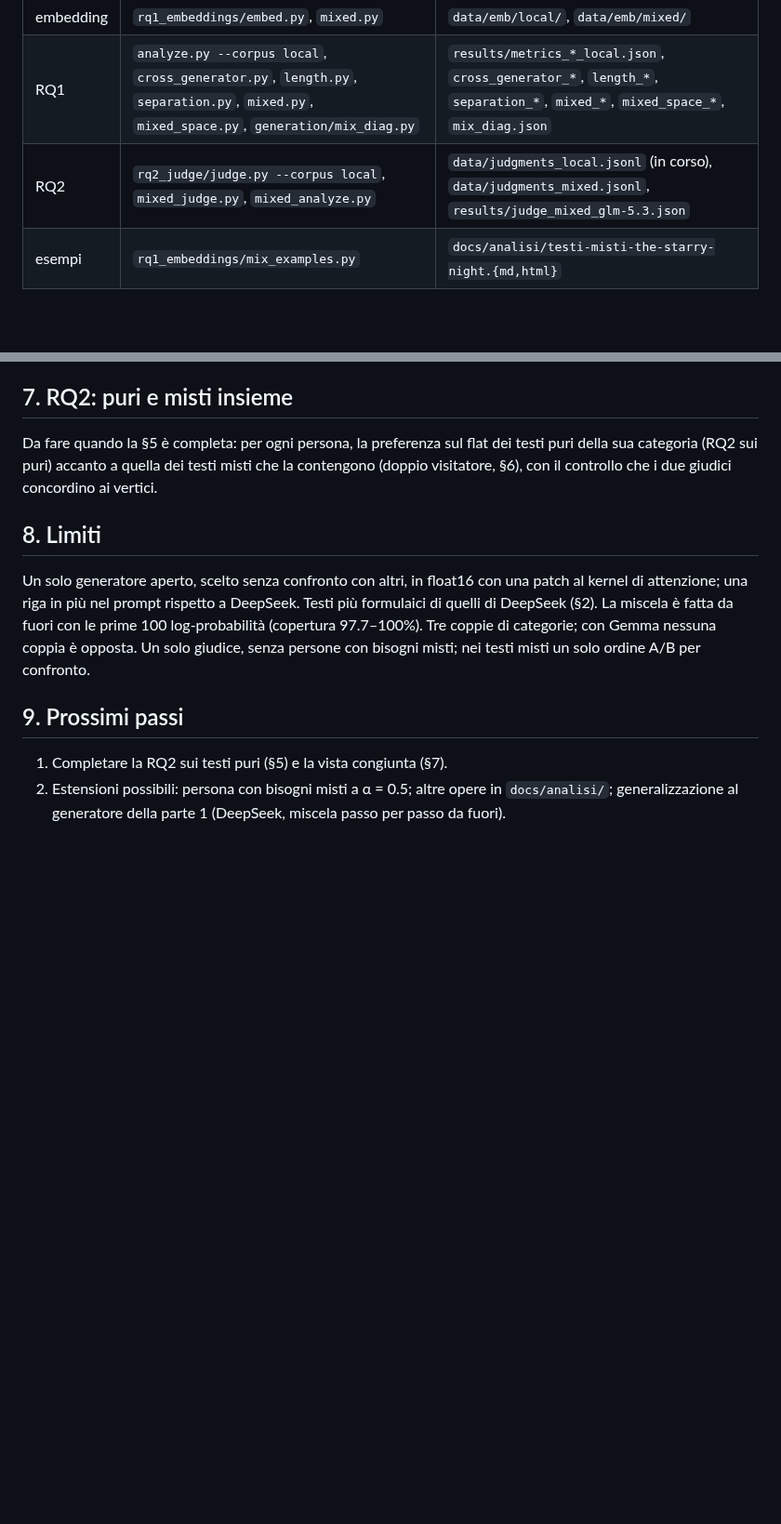
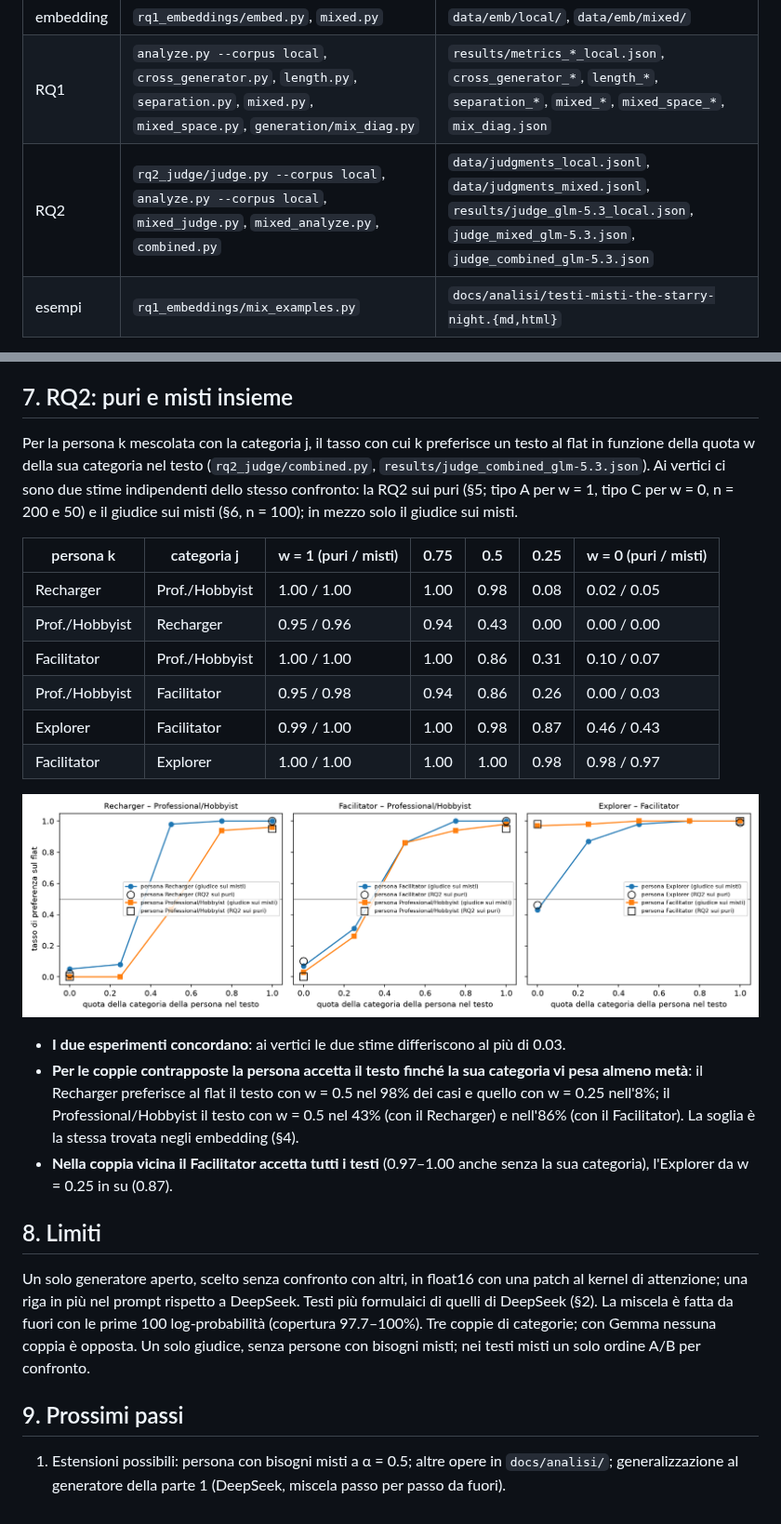
Before and after one commit to massidale/museumbot, a Markdown page: docs/report-gemma.md, 2 parts joined by grey strips. Shown at 93% size. Rendered like a GitHub page; pictures changed too: figures/judge_combined_glm-5.3.png (added); blank space fills up the shorter version.

```diff
--- a/docs/report-gemma.md
+++ b/docs/report-gemma.md
@@ -19,7 +19,7 @@ con persona li riconosce e li preferisce (RQ2).
 | testi misti | `generation/mixing.py`, `generation/vllm_mix.py`, `kaggle/mix-*` | `data/local/mixed.jsonl`: 940 testi, tre coppie × α = 0.25, 0.5, 0.75 × 100 opere più 60 del pilota |
 | embedding | `rq1_embeddings/embed.py`, `mixed.py` | `data/emb/local/`, `data/emb/mixed/` |
 | RQ1 | `analyze.py --corpus local`, `cross_generator.py`, `length.py`, `separation.py`, `mixed.py`, `mixed_space.py`, `generation/mix_diag.py` | `results/metrics_*_local.json`, `cross_generator_*`, `length_*`, `separation_*`, `mixed_*`, `mixed_space_*`, `mix_diag.json` |
-| RQ2 | `rq2_judge/judge.py --corpus local`, `mixed_judge.py`, `mixed_analyze.py` | `data/judgments_local.jsonl` (in corso), `data/judgments_mixed.jsonl`, `results/judge_mixed_glm-5.3.json` |
+| RQ2 | `rq2_judge/judge.py --corpus local`, `analyze.py --corpus local`, `mixed_judge.py`, `mixed_analyze.py`, `combined.py` | `data/judgments_local.jsonl`, `data/judgments_mixed.jsonl`, `results/judge_glm-5.3_local.json`, `judge_mixed_glm-5.3.json`, `judge_combined_glm-5.3.json` |
 | esempi | `rq1_embeddings/mix_examples.py` | `docs/analisi/testi-misti-the-starry-night.{md,html}` |
 
 Generatore: Gemma 4 31B QAT a 4 bit (`google/gemma-4-31B-it-qat-w4a16-ct`), vLLM 0.31.0 su
@@ -284,9 +312,31 @@ del doppio visitatore è interno (0.25, a pari merito con 0.5) ma la curva è qu
 
 ## 7. RQ2: puri e misti insieme
 
-Da fare quando la §5 è completa: per ogni persona, la preferenza sul flat dei testi puri
-della sua categoria (RQ2 sui puri) accanto a quella dei testi misti che la contengono
-(doppio visitatore, §6), con il controllo che i due giudici concordino ai vertici.
+Per la persona k mescolata con la categoria j, il tasso con cui k preferisce un testo al
+flat in funzione della quota w della sua categoria nel testo (`rq2_judge/combined.py`,
+`results/judge_combined_glm-5.3.json`). Ai vertici ci sono due stime indipendenti dello stesso
+confronto: la RQ2 sui puri (§5; tipo A per w = 1, tipo C per w = 0, n = 200 e 50) e il
+giudice sui misti (§6, n = 100); in mezzo solo il giudice sui misti.
+
+| persona k | categoria j | w = 1 (puri / misti) | 0.75 | 0.5 | 0.25 | w = 0 (puri / misti) |
+|---|---|---|---|---|---|---|
+| Recharger | Prof./Hobbyist | 1.00 / 1.00 | 1.00 | 0.98 | 0.08 | 0.02 / 0.05 |
+| Prof./Hobbyist | Recharger | 0.95 / 0.96 | 0.94 | 0.43 | 0.00 | 0.00 / 0.00 |
+| Facilitator | Prof./Hobbyist | 1.00 / 1.00 | 1.00 | 0.86 | 0.31 | 0.10 / 0.07 |
+| Prof./Hobbyist | Facilitator | 0.95 / 0.98 | 0.94 | 0.86 | 0.26 | 0.00 / 0.03 |
+| Explorer | Facilitator | 0.99 / 1.00 | 1.00 | 0.98 | 0.87 | 0.46 / 0.43 |
+| Facilitator | Explorer | 1.00 / 1.00 | 1.00 | 1.00 | 0.98 | 0.98 / 0.97 |
+
+![Preferenza sul flat in funzione della quota della propria categoria nel testo](../figures/judge_combined_glm-5.3.png)
+
+- **I due esperimenti concordano**: ai vertici le due stime differiscono al più di 0.03.
+- **Per le coppie contrapposte la persona accetta il testo finché la sua categoria vi pesa
+  almeno metà**: il Recharger preferisce al flat il testo con w = 0.5 nel 98% dei casi e
+  quello con w = 0.25 nell'8%; il Professional/Hobbyist il testo con w = 0.5 nel 43%
+  (con il Recharger) e nell'86% (con il Facilitator). La soglia è la stessa trovata negli
+  embedding (§4).
+- **Nella coppia vicina il Facilitator accetta tutti i testi** (0.97–1.00 anche senza la
+  sua categoria), l'Explorer da w = 0.25 in su (0.87).
 
 ## 8. Limiti
 
@@ -298,7 +348,6 @@ giudice, senza persone con bisogni misti; nei testi misti un solo ordine A/B per
 
 ## 9. Prossimi passi
 
-1. Completare la RQ2 sui testi puri (§5) e la vista congiunta (§7).
-2. Estensioni possibili: persona con bisogni misti a α = 0.5; altre opere in
+1. Estensioni possibili: persona con bisogni misti a α = 0.5; altre opere in
    `docs/analisi/`; generalizzazione al generatore della parte 1 (DeepSeek, miscela passo
    per passo da fuori).
```
Also changed, not shown: other parts of docs/report-gemma.md (+32 -4 lines), figures/judge_glm-5.3_local.png (added), figures/judge_glm-5.3_local_matrix.png (added), 5 other files.
